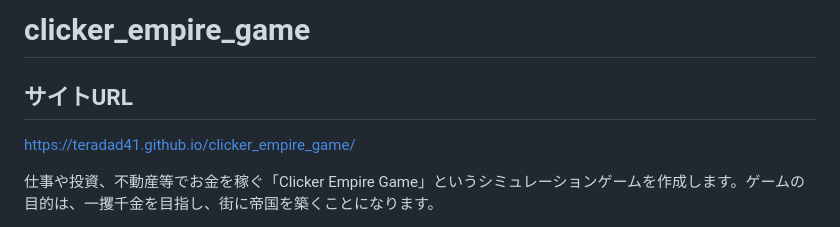
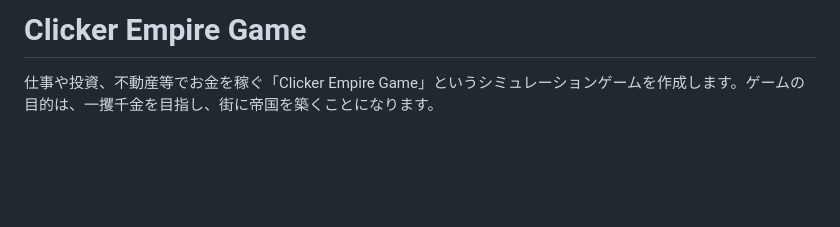
Before and after one commit to Teradad41/clicker-empire-game, a Markdown page: README.md, the part around the change. Drawn GitHub-style; blank space fills up the shorter version.

```diff
--- a/README.md
+++ b/README.md
@@ -1,7 +1,4 @@
-# clicker_empire_game
-
-## サイトURL
-https://teradad41.github.io/clicker_empire_game/
+# Clicker Empire Game
 
 
 仕事や投資、不動産等でお金を稼ぐ「Clicker Empire Game」というシミュレーションゲームを作成します。ゲームの目的は、一攫千金を目指し、街に帝国を築くことになります。
```
